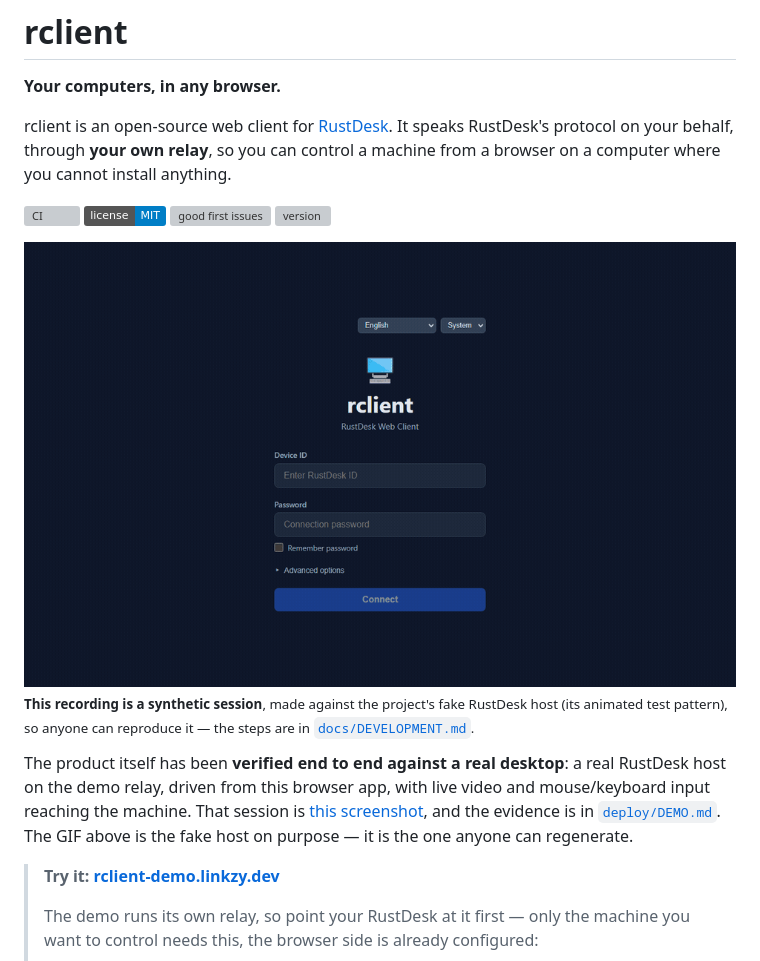
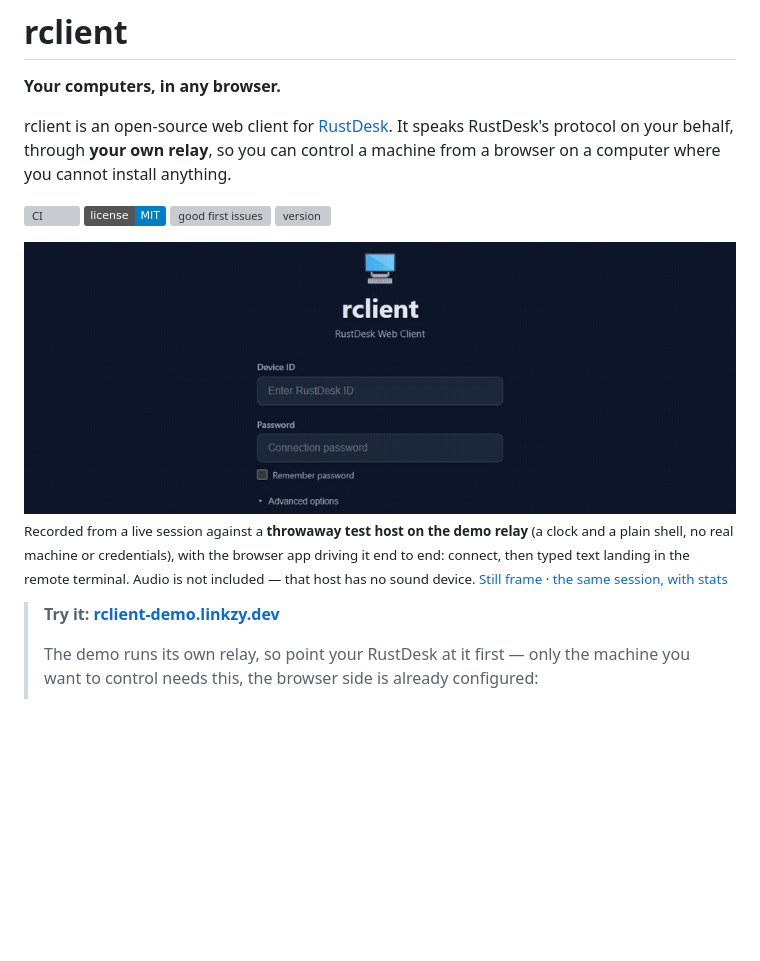
Before and after one commit to linkzy/rustdesk-custom-web-client, a Markdown page: README.md, the part around one of its changes. GitHub-like rendering; pictures changed too: docs/assets/demo.gif; badges without logos; blank space fills up the shorter version; grey boxes are pictures that could not be loaded.

```diff
--- a/README.md
+++ b/README.md
@@ -15,14 +15,9 @@ control a machine from a browser on a computer where you cannot install anything
 
-<sub>**This recording is a synthetic session**, made against the project's fake
-RustDesk host (its animated test pattern), so anyone can reproduce it — the steps
-are in [`docs/DEVELOPMENT.md`](./docs/DEVELOPMENT.md#regenerating-the-readme-demo).
-
-The product itself has been **verified end to end against a real desktop**: a real
-RustDesk host on the demo relay, driven from this browser app, with live video and
-mouse/keyboard input reaching the machine. That session is
-[this screenshot](./docs/assets/demo-session.png), and the evidence is in
-[`deploy/DEMO.md`](./deploy/DEMO.md). The GIF above is the fake host on purpose —
-it is the one anyone can regenerate.</sub>
+<sub>Recorded from a live session against a **throwaway test host on the demo
+relay** (a clock and a plain shell, no real machine or credentials), with the
+browser app driving it end to end: connect, then typed text landing in the remote
+terminal. Audio is not included — that host has no sound device.
+[Still frame](./docs/assets/demo.png) · [the same session, with stats](./docs/assets/demo-session.png)</sub>
 
 > **Try it: [rclient-demo.linkzy.dev](https://rclient-demo.linkzy.dev)**
 >
```
Also changed, not shown: other parts of README.md (+1 -1 lines), docs/DEVELOPMENT.md (+24 -16 lines), docs/assets/demo.png, 1 other file.
